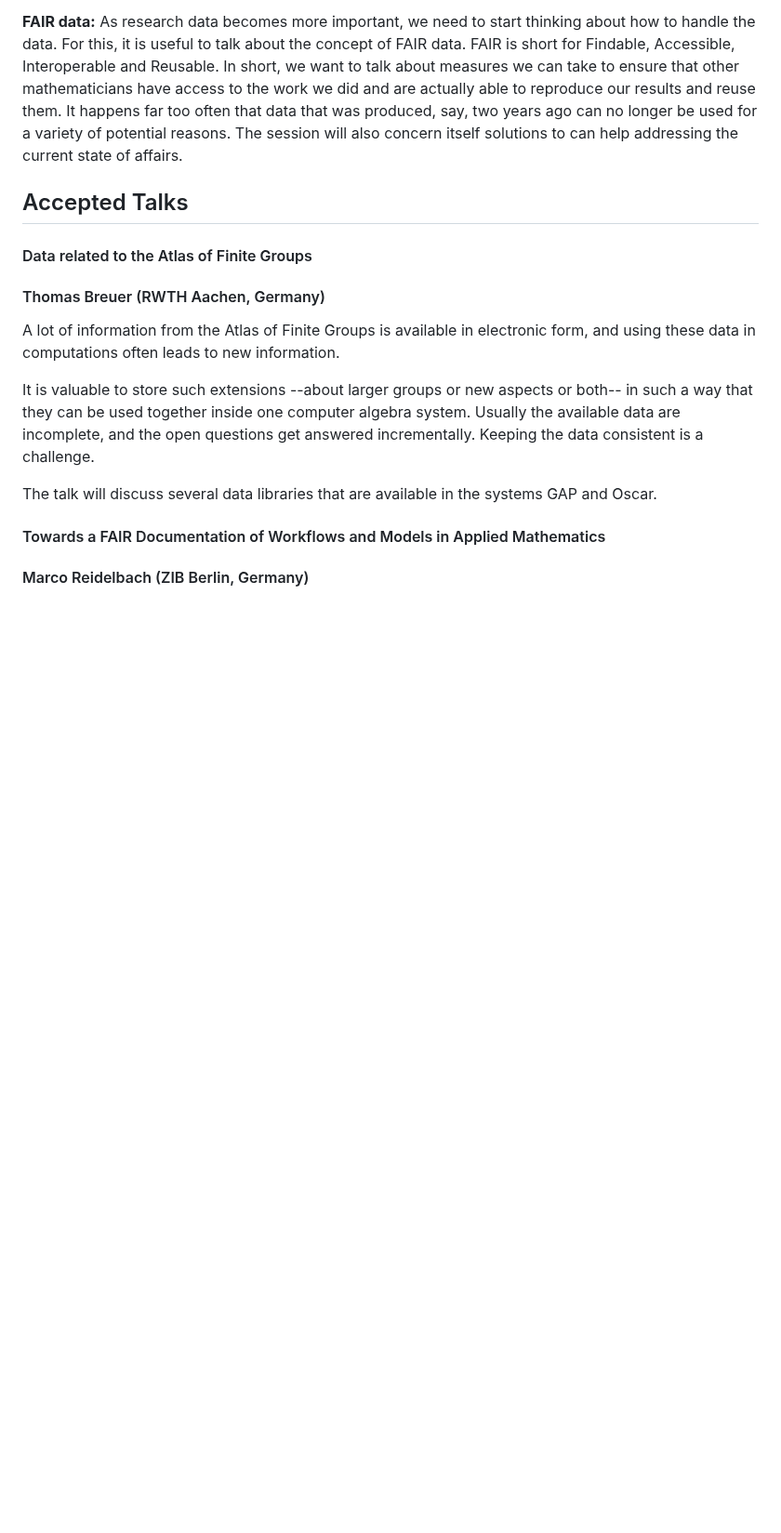
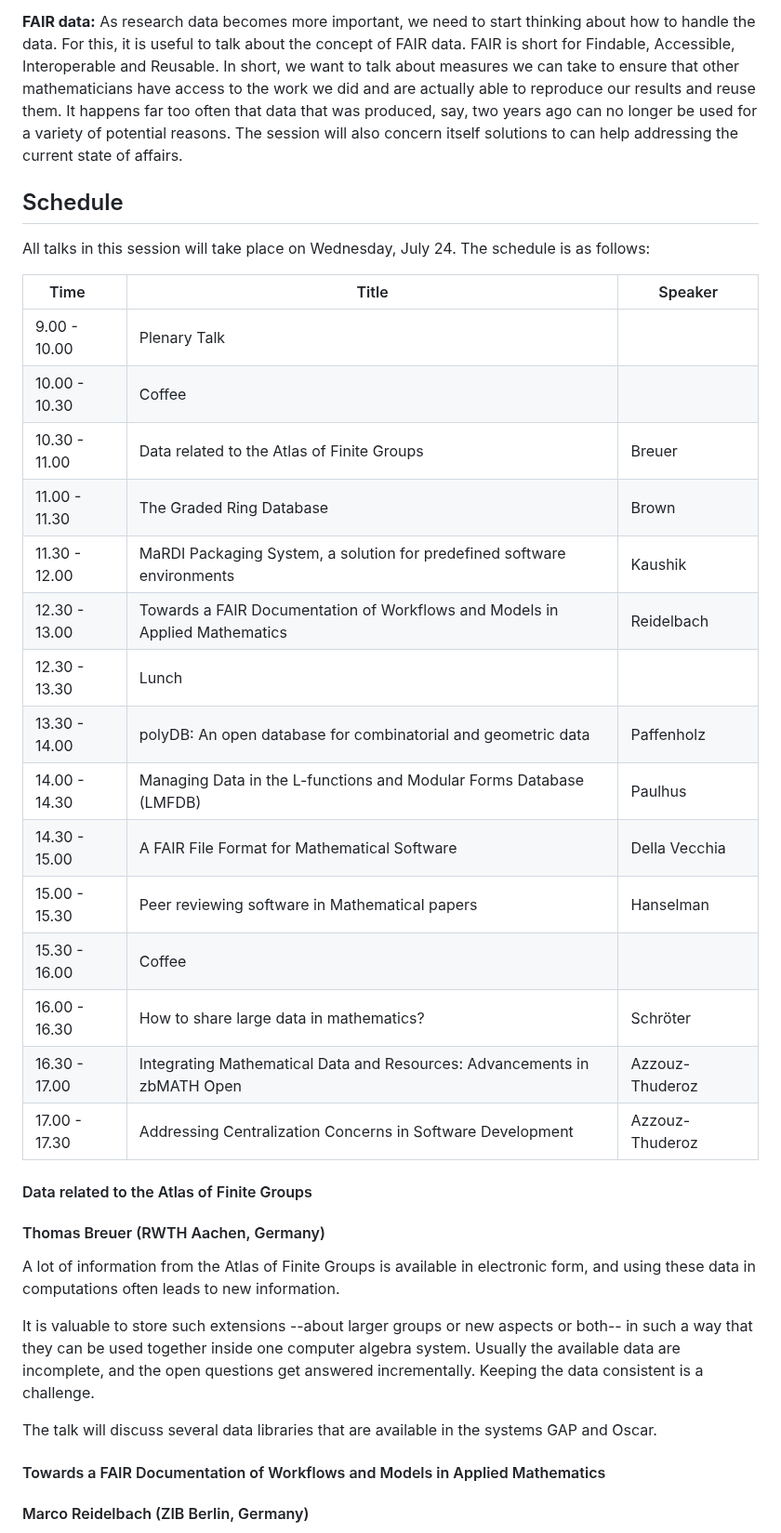
Before and after one commit to ICMS-conference/icms-conference.github.io, a Markdown page: 2024/sessions/session10.md, the part around the change. Shown at 93% size. GitHub-like rendering; blank space fills up the shorter version.

Commit message:
Schedule session10.md

```diff
--- a/2024/sessions/session10.md
+++ b/2024/sessions/session10.md
@@ -17,8 +17,27 @@ The main topic of mathematical research data is of course, the data itself. The
 **FAIR data:**
 As research data becomes more important, we need to start thinking about how to handle the data. For this, it is useful to talk about the concept of FAIR data. FAIR is short for Findable, Accessible, Interoperable and Reusable. In short, we want to talk about measures we can take to ensure that other mathematicians have access to the work we did and are actually able to reproduce our results and reuse them. It happens far too often that data that was produced, say, two years ago can no longer be used for a variety of potential reasons. The session will also concern itself solutions to can help addressing the current state of affairs.
 
-## Accepted Talks
+## Schedule
 
+All talks in this session will take place on Wednesday, July 24. The schedule is as follows:
+
+| Time &nbsp; &nbsp; | Title | Speaker |
+| -------- | -------- | -------- |
+| 9.00 - 10.00 | Plenary Talk |
+| 10.00 - 10.30 | Coffee |
+| 10.30 - 11.00 | Data related to the Atlas of Finite Groups | Breuer |
+| 11.00 - 11.30 | The Graded Ring Database | Brown |
+| 11.30 - 12.00 | MaRDI Packaging System, a solution for predefined software environments | Kaushik |
+| 12.30 - 13.00 | Towards a FAIR Documentation of Workflows and Models in Applied Mathematics | Reidelbach |
+| 12.30 - 13.30 | Lunch | |
+| 13.30 - 14.00 | polyDB: An open database for combinatorial and geometric data | Paffenholz |
+| 14.00 - 14.30 | Managing Data in the L-functions and Modular Forms Database (LMFDB) | Paulhus |
+| 14.30 - 15.00 | A FAIR File Format for Mathematical Software | Della Vecchia |
+| 15.00 - 15.30 | Peer reviewing software in Mathematical papers | Hanselman |
+| 15.30 - 16.00 | Coffee |
+| 16.00 - 16.30 | How to share large data in mathematics? | Schröter |
+| 16.30 - 17.00 | Integrating Mathematical Data and Resources: Advancements in zbMATH Open| Azzouz-Thuderoz |
+| 17.00 - 17.30 | Addressing Centralization Concerns in Software Development | Azzouz-Thuderoz |
 
 #### Data related to the Atlas of Finite Groups
 #### Thomas Breuer (RWTH Aachen, Germany)
```
